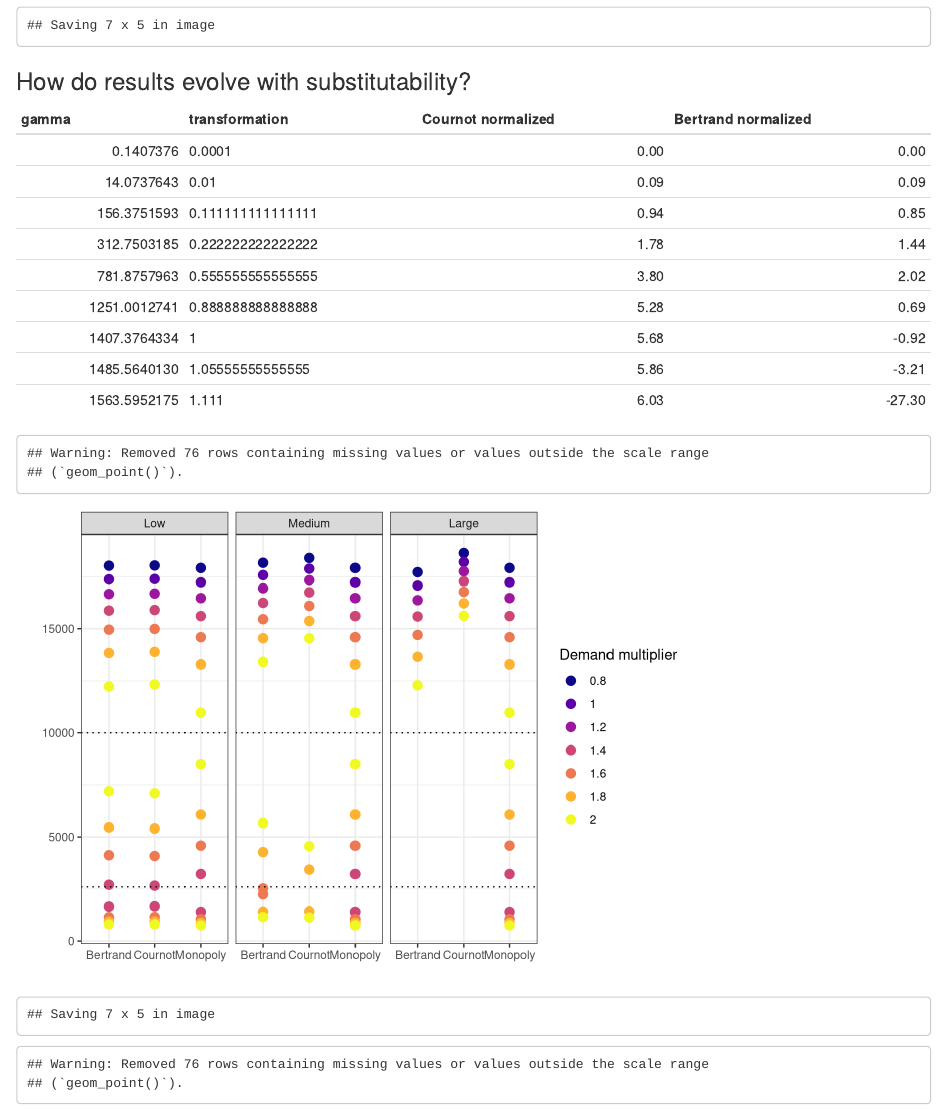
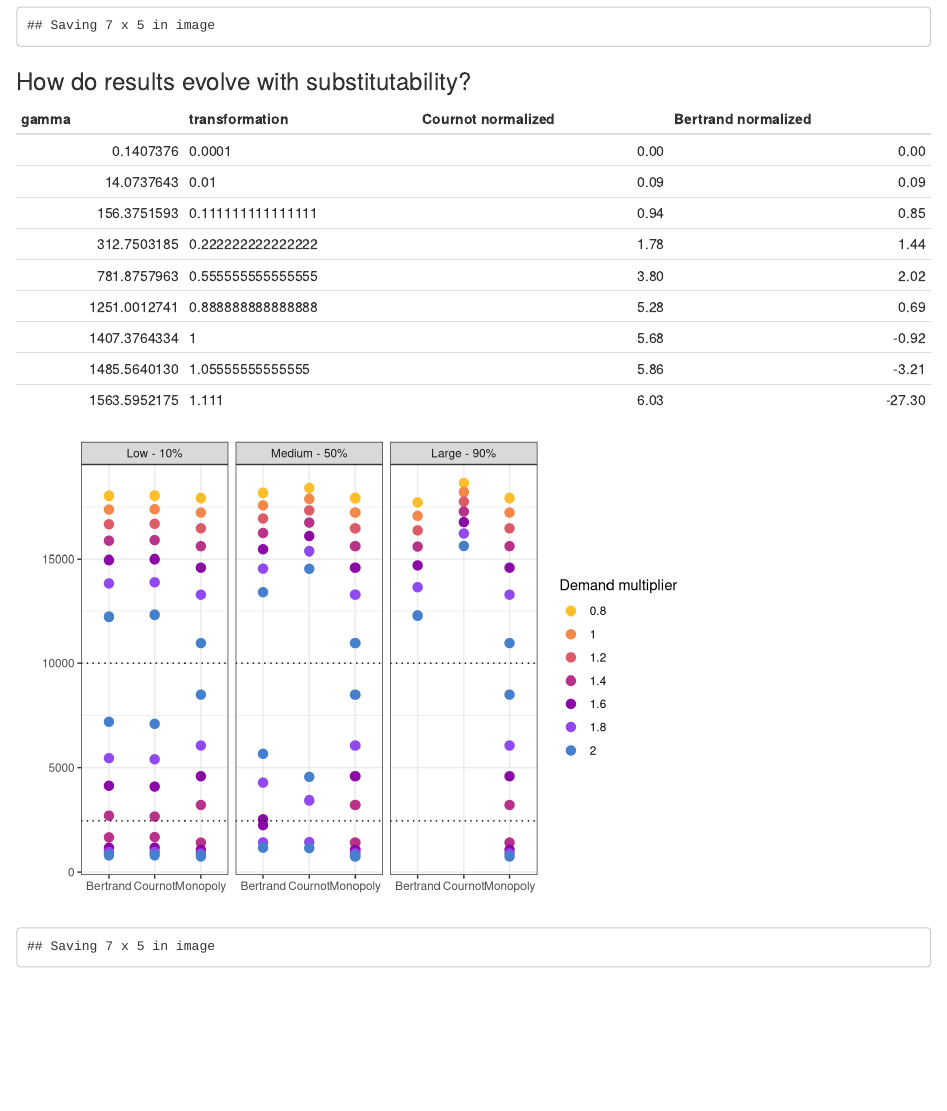
Before and after one commit to julawson/conservation_farming_totoaba, an R Markdown document (scripts/3_Sensitivity_analysis.Rmd): the page in a window 1100 px wide, from 2330 px down. Rendered offline with R 4.5, knitr and Pandoc, with nearby package versions; some code elsewhere in the file could not run offline.

Commit message:
Final Thursday

```diff
--- a/scripts/3_Sensitivity_analysis.Rmd
+++ b/scripts/3_Sensitivity_analysis.Rmd
@@ -911,31 +911,33 @@ checker = store %>%
                values_to = 'values')%>%
   mutate(names = sapply(names, output3),
          alpha = as.numeric(alpha/calibration$value[which(calibration$params=='alpha')]),
-         gamma = round(gamma/calibration$value[which(calibration$params=='gamma')],2)*100,
+         gamma = round(gamma/calibration$value[which(calibration$params=='beta')],2)*100,
          values2 = (values/ss_mon - 1)*100)
 
 
 output4 = function(x){
   x = as.integer(x)
   if(x<=30){
-    return('Low')
+    return('Low - 10%')
   }else if(x>30 & x<=65){
-    return('Medium')
+    return('Medium - 50%')
   }else if(x>65){
-    return('Large')
+    return('Large - 90%')
   }
 }
+pal = c("#febd2a", "#f48849", '#db5c68', '#b83289','#8b0aa5', '#9049EE', '#4580CD')
 checker %>%
   mutate(gamma = as.integer(gamma))%>%
-  filter(gamma %in% c(11, 56, 100))%>%
+  filter(gamma %in% c(10, 50, 90))%>%
   mutate(gamma = sapply(gamma, output4))%>%
-  mutate(gamma = factor(gamma, levels = c('Low', 'Medium', 'Large')))%>%
+  mutate(gamma = factor(gamma, levels = c('Low - 10%', 'Medium - 50%', 'Large - 90%')))%>%
+  drop_na()%>%
   ggplot(aes(x = names, y=values, colour = as.factor(round(alpha,2))))+
-  geom_point(size = 3 )+
+  geom_point(size = 3)+
   geom_hline(yintercept = 10000, linetype='dotted')+
-  geom_hline(yintercept = 2600, linetype='dotted')+
+  geom_hline(yintercept = 2450, linetype='dotted')+
   facet_wrap(vars(gamma))+
-  scale_color_viridis_d(option='plasma')+
+  scale_color_manual(values = pal)+
   theme_bw()+
   xlab(' ')+
   ylab(' ')+
```
Also changed, not shown: visuals/supplementary_visuals/sens_alpha_gamma.jpg.
